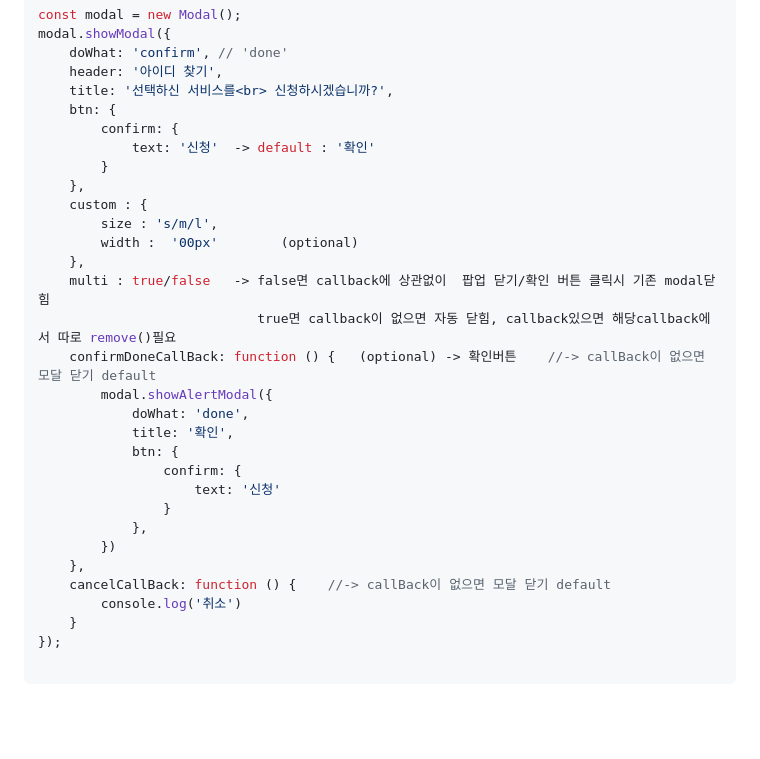
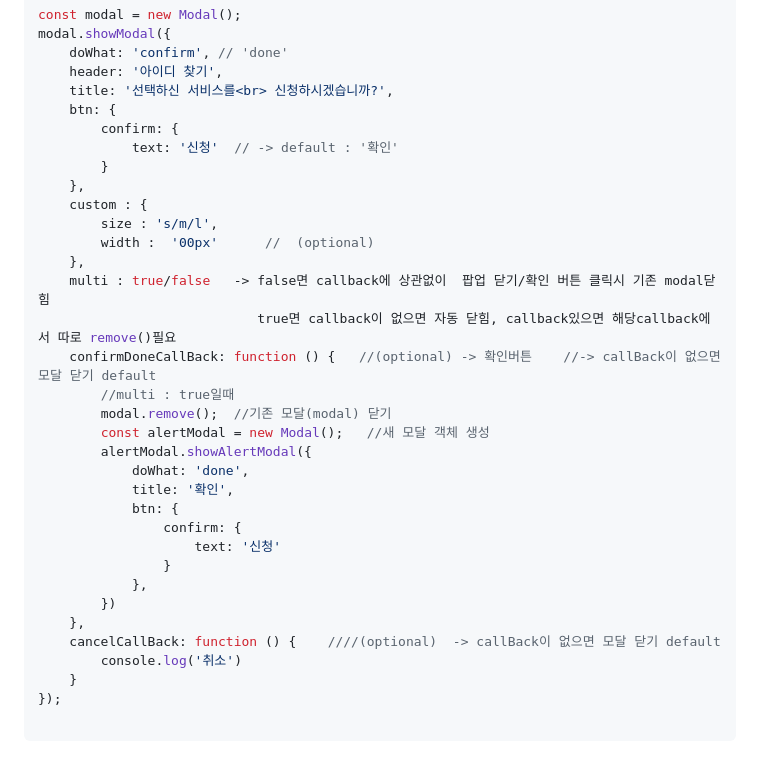
Before and after one commit to soonya27/modal.js, a Markdown page: README.md, the part around the change. GitHub-like rendering; blank space fills up the shorter version.

```diff
--- a/README.md
+++ b/README.md
@@ -19,17 +19,20 @@ modal.showModal({
     title: '선택하신 서비스를<br> 신청하시겠습니까?',
     btn: {
         confirm: {
-            text: '신청'  -> default : '확인'
+            text: '신청'  // -> default : '확인'
         }
     },
     custom : {
         size : 's/m/l',
-        width :  '00px'        (optional)
+        width :  '00px'      //  (optional)
     },
     multi : true/false   -> false면 callback에 상관없이  팝업 닫기/확인 버튼 클릭시 기존 modal닫힘
                             true면 callback이 없으면 자동 닫힘, callback있으면 해당callback에서 따로 remove()필요
-    confirmDoneCallBack: function () {   (optional) -> 확인버튼    //-> callBack이 없으면 모달 닫기 default
-        modal.showAlertModal({
+    confirmDoneCallBack: function () {   //(optional) -> 확인버튼    //-> callBack이 없으면 모달 닫기 default
+        //multi : true일때
+        modal.remove();  //기존 모달(modal) 닫기
+        const alertModal = new Modal();   //새 모달 객체 생성
+        alertModal.showAlertModal({
             doWhat: 'done',
             title: '확인',
             btn: {
@@ -39,7 +42,7 @@ modal.showModal({
             },
         })
     },
-    cancelCallBack: function () {    //-> callBack이 없으면 모달 닫기 default
+    cancelCallBack: function () {    ////(optional)  -> callBack이 없으면 모달 닫기 default
         console.log('취소')
     }
 });
```
